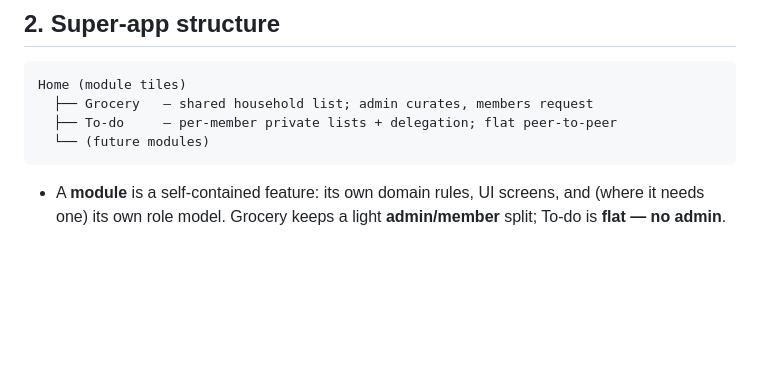
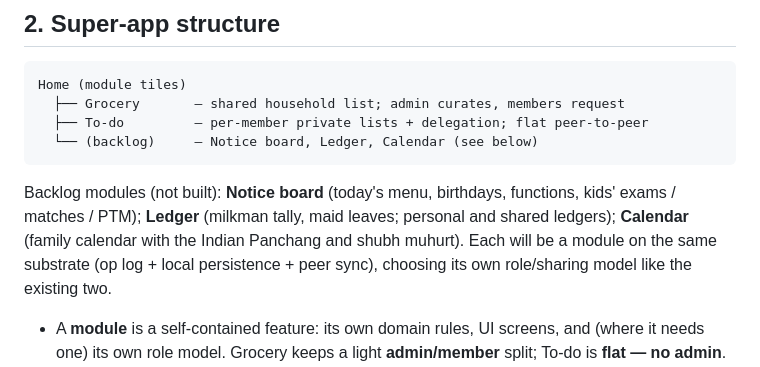
Before and after one commit to chetan2202/suno-app, a Markdown page: architecture.md, the part around the change. Drawn GitHub-style; blank space fills up the shorter version.

````diff
--- a/architecture.md
+++ b/architecture.md
@@ -22,10 +22,16 @@ Central rule:
 
 ```text
 Home (module tiles)
-  ├── Grocery   — shared household list; admin curates, members request
-  ├── To-do     — per-member private lists + delegation; flat peer-to-peer
-  └── (future modules)
+  ├── Grocery       — shared household list; admin curates, members request
+  ├── To-do         — per-member private lists + delegation; flat peer-to-peer
+  └── (backlog)     — Notice board, Ledger, Calendar (see below)
 ```
+
+Backlog modules (not built): **Notice board** (today's menu, birthdays, functions, kids'
+exams / matches / PTM); **Ledger** (milkman tally, maid leaves; personal and shared
+ledgers); **Calendar** (family calendar with the Indian Panchang and shubh muhurt). Each
+will be a module on the same substrate (op log + local persistence + peer sync), choosing
+its own role/sharing model like the existing two.
 
 - A **module** is a self-contained feature: its own domain rules, UI screens, and (where it
   needs one) its own role model. Grocery keeps a light **admin/member** split; To-do is
````
Also changed, not shown: README.md (+10 -1 lines), requirements.md (+13 -3 lines).
